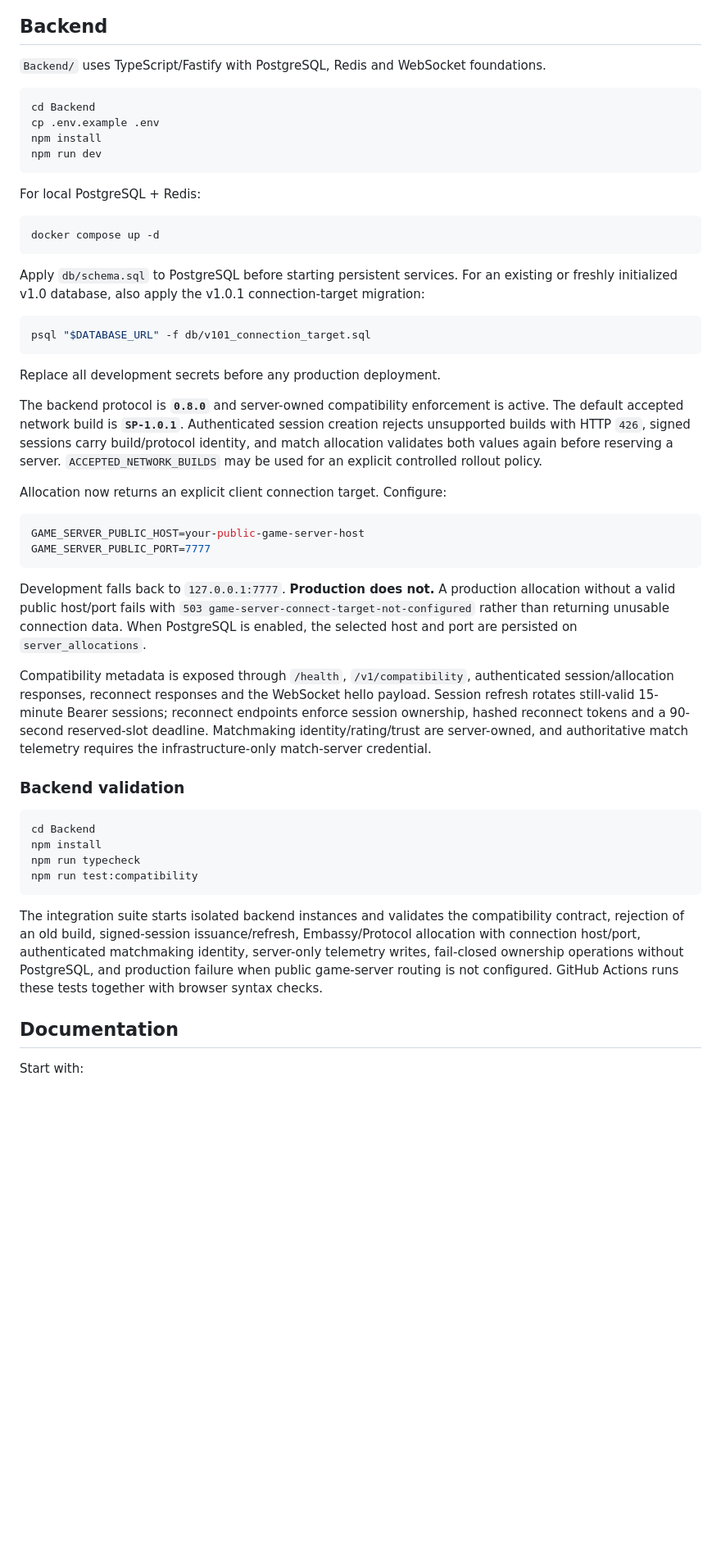
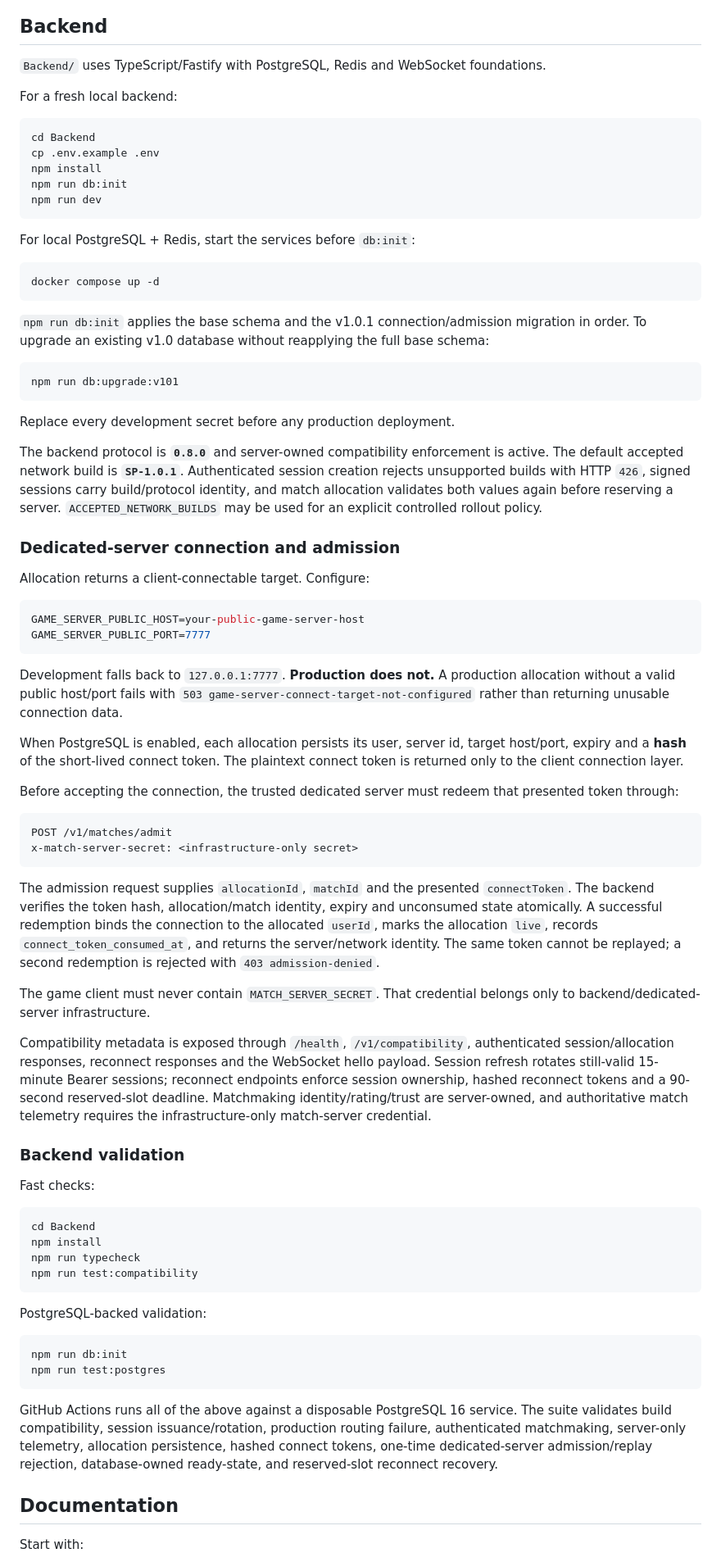
Before and after one commit to EnoMor1399/shadow-protocol-game, a Markdown page: ShadowProtocol-v1.0/README.md, the part around one of its changes. Shown at 82% size. Drawn GitHub-style; blank space fills up the shorter version.

Commit message:
Document v1.0.1 database init and one-time server admission

````diff
--- a/ShadowProtocol-v1.0/README.md
+++ b/ShadowProtocol-v1.0/README.md
@@ -102,41 +102,61 @@ Existing foundations include server-authoritative Protocol round state, player s
 
 `Backend/` uses TypeScript/Fastify with PostgreSQL, Redis and WebSocket foundations.
 
+For a fresh local backend:
+
 ```bash
 cd Backend
 cp .env.example .env
 npm install
+npm run db:init
 npm run dev
 ```
 
-For local PostgreSQL + Redis:
+For local PostgreSQL + Redis, start the services before `db:init`:
 
 ```bash
 docker compose up -d
 ```
 
-Apply `db/schema.sql` to PostgreSQL before starting persistent services. For an existing or freshly initialized v1.0 database, also apply the v1.0.1 connection-target migration:
+`npm run db:init` applies the base schema and the v1.0.1 connection/admission migration in order. To upgrade an existing v1.0 database without reapplying the full base schema:
 
 ```bash
-psql "$DATABASE_URL" -f db/v101_connection_target.sql
+npm run db:upgrade:v101
 ```
 
-Replace all development secrets before any production deployment.
+Replace every development secret before any production deployment.
 
 The backend protocol is **`0.8.0`** and server-owned compatibility enforcement is active. The default accepted network build is **`SP-1.0.1`**. Authenticated session creation rejects unsupported builds with HTTP `426`, signed sessions carry build/protocol identity, and match allocation validates both values again before reserving a server. `ACCEPTED_NETWORK_BUILDS` may be used for an explicit controlled rollout policy.
 
-Allocation now returns an explicit client connection target. Configure:
+### Dedicated-server connection and admission
+
+Allocation returns a client-connectable target. Configure:
 
 ```bash
 GAME_SERVER_PUBLIC_HOST=your-public-game-server-host
 GAME_SERVER_PUBLIC_PORT=7777
 ```
 
-Development falls back to `127.0.0.1:7777`. **Production does not.** A production allocation without a valid public host/port fails with `503 game-server-connect-target-not-configured` rather than returning unusable connection data. When PostgreSQL is enabled, the selected host and port are persisted on `server_allocations`.
+Development falls back to `127.0.0.1:7777`. **Production does not.** A production allocation without a valid public host/port fails with `503 game-server-connect-target-not-configured` rather than returning unusable connection data.
+
+When PostgreSQL is enabled, each allocation persists its user, server id, target host/port, expiry and a **hash** of the short-lived connect token. The plaintext connect token is returned only to the client connection layer.
+
+Before accepting the connection, the trusted dedicated server must redeem that presented token through:
+
+```text
+POST /v1/matches/admit
+x-match-server-secret: <infrastructure-only secret>
+```
+
+The admission request supplies `allocationId`, `matchId` and the presented `connectToken`. The backend verifies the token hash, allocation/match identity, expiry and unconsumed state atomically. A successful redemption binds the connection to the allocated `userId`, marks the allocation `live`, records `connect_token_consumed_at`, and returns the server/network identity. The same token cannot be replayed; a second redemption is rejected with `403 admission-denied`.
+
+The game client must never contain `MATCH_SERVER_SECRET`. That credential belongs only to backend/dedicated-server infrastructure.
 
 Compatibility metadata is exposed through `/health`, `/v1/compatibility`, authenticated session/allocation responses, reconnect responses and the WebSocket hello payload. Session refresh rotates still-valid 15-minute Bearer sessions; reconnect endpoints enforce session ownership, hashed reconnect tokens and a 90-second reserved-slot deadline. Matchmaking identity/rating/trust are server-owned, and authoritative match telemetry requires the infrastructure-only match-server credential.
 
 ### Backend validation
+
+Fast checks:
 
 ```bash
 cd Backend
@@ -145,7 +165,14 @@ npm run typecheck
 npm run test:compatibility
 ```
 
-The integration suite starts isolated backend instances and validates the compatibility contract, rejection of an old build, signed-session issuance/refresh, Embassy/Protocol allocation with connection host/port, authenticated matchmaking identity, server-only telemetry writes, fail-closed ownership operations without PostgreSQL, and production failure when public game-server routing is not configured. GitHub Actions runs these tests together with browser syntax checks.
+PostgreSQL-backed validation:
+
+```bash
+npm run db:init
+npm run test:postgres
+```
+
+GitHub Actions runs all of the above against a disposable PostgreSQL 16 service. The suite validates build compatibility, session issuance/rotation, production routing failure, authenticated matchmaking, server-only telemetry, allocation persistence, hashed connect tokens, one-time dedicated-server admission/replay rejection, database-owned ready-state, and reserved-slot reconnect recovery.
 
 ## Documentation
 
````
Also changed, not shown: other parts of ShadowProtocol-v1.0/README.md (+6 -6 lines).
